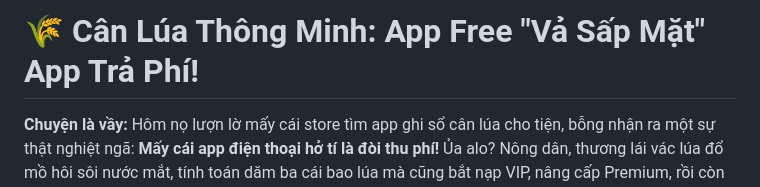
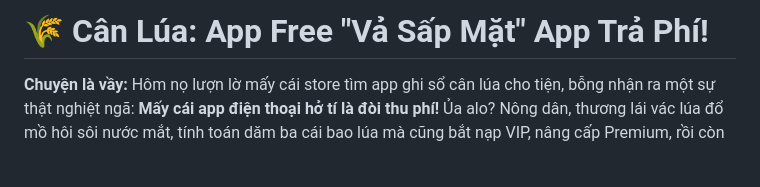
Before and after one commit to huynhduongdev/can-lua-mobile, a Markdown page: README.md, the part around the change. Drawn GitHub-style; blank space fills up the shorter version.

```diff
--- a/README.md
+++ b/README.md
@@ -1,4 +1,4 @@
-# 🌾 Cân Lúa Thông Minh: App Free "Vả Sấp Mặt" App Trả Phí!
+# 🌾 Cân Lúa: App Free "Vả Sấp Mặt" App Trả Phí!
 
 **Chuyện là vầy:** Hôm nọ lượn lờ mấy cái store tìm app ghi sổ cân lúa cho tiện, bỗng nhận ra một sự thật nghiệt ngã: **Mấy cái app điện thoại hở tí là đòi thu phí!** Ủa alo? Nông dân, thương lái vác lúa đổ mồ hôi sôi nước mắt, tính toán dăm ba cái bao lúa mà cũng bắt nạp VIP, nâng cấp Premium, rồi còn chèn quảng cáo "nhà tôi 3 đời nhận chữa bệnh" che hết cả màn hình? Điên à? 😤
 
```
